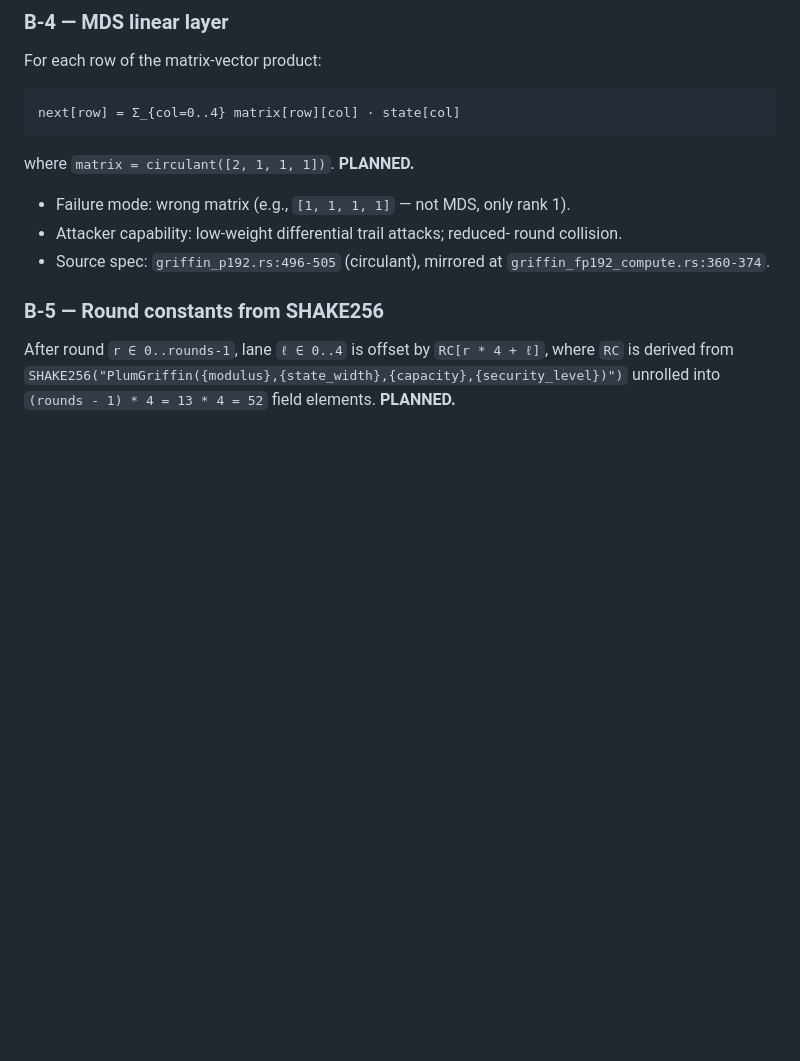
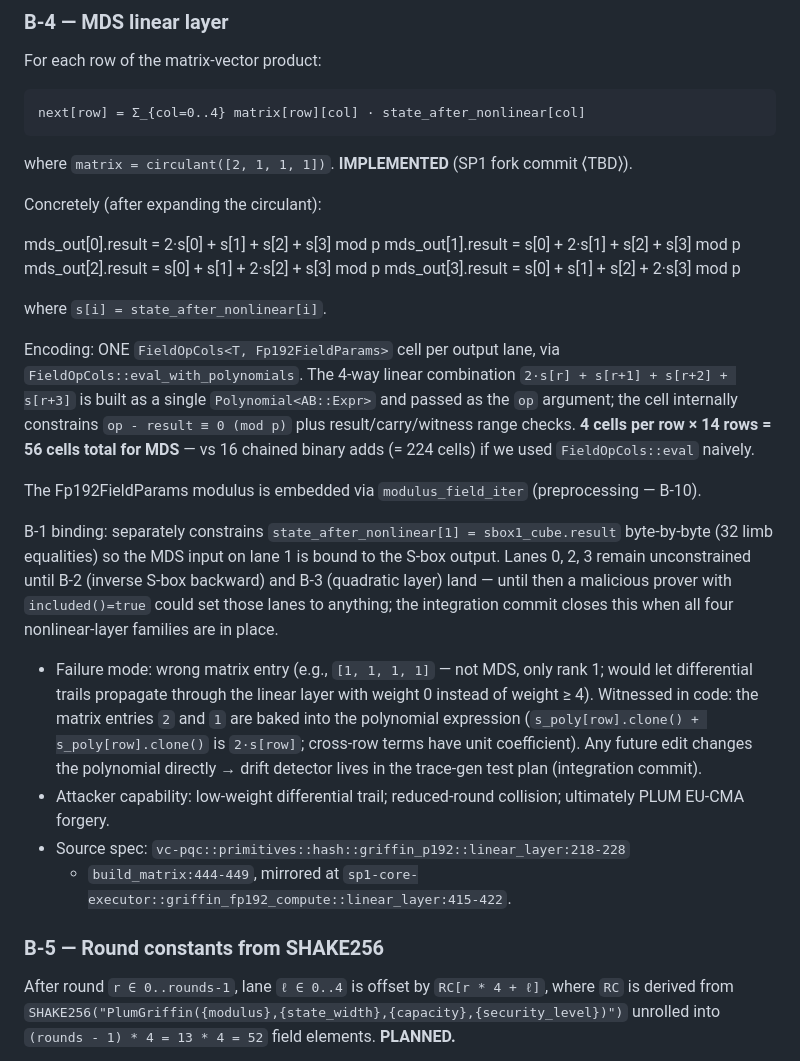
Before and after one commit to ronin207/thesis26, a Markdown page: docs/precompile_soundness/griffin_fp192.md, the part around the change. Drawn GitHub-style; blank space fills up the shorter version.

Commit message:
phase3d-stage-3 B-4: MDS linear layer (circulant [2,1,1,1])
Parent-side companion to SP1 submodule commit 5a2eb3e. Second
constraint-family commit on the per-round chip's algebra.

## Soundness doc update

`docs/precompile_soundness/griffin_fp192.md`:
  B-4: PLANNED → IMPLEMENTED. Documents:
    - The 4-output linear combination
      (each row = 2·s[r] + s[r+1] + s[r+2] + s[r+3] mod p).
    - The encoding choice — eval_with_polynomials gives 4 cells
      instead of 16 chained binary adds.
    - B-1 binding constraint tying state_after_nonlinear[1] to
      sbox1_cube.result byte-by-byte.
    - Coefficient bound check (per-limb magnitudes < 1280, safe
      for U16 witness range).
    - The pending state_after_nonlinear[0/2/3] columns and how
      they get bound by B-2 / B-3.

## Stage-3 progress

  Foundation:                       ✓
  B-9 row-position discipline:      ✓
  B-10 (partial):                   ✓
  B-7 memory binding (controller):  ✓
  B-1 forward S-box:                ✓
  B-4 MDS linear layer:             ✓ THIS COMMIT
  B-5 round constants:              ⏳
  B-3 quadratic layer:              ⏳
  B-2 inverse S-box:                ⏳
  B-8 output canonicality:          ⏳
  Integration:                      ⏳

## Goal-anchor

8 stage-3 commits landed this session. The MDS constraint is one
of the five attack vectors that the soundness rubric requires for
Cell 2 measurability — wrong MDS = low-weight differential trails =
collisions = forgery. Combined with B-1's forward S-box on lane 1,
the per-round chip now constrains:
  - lane 1: state_before[1]^3 (B-1)
  - all 4 lanes: MDS linear combination (B-4)

Lanes 0, 2, 3 of the nonlinear layer are still unconstrained
(B-2, B-3 pending). RC layer (B-5), output range check (B-8), and
cross-chip lookup with controller (integration) all still pending.

```diff
--- a/docs/precompile_soundness/griffin_fp192.md
+++ b/docs/precompile_soundness/griffin_fp192.md
@@ -190,15 +190,54 @@ where `z₀ = state_after[0]`, `z₁ = state_after[1]`, `z_{i-1} = state_after[i
 
 For each row of the matrix-vector product:
 
-    next[row] = Σ_{col=0..4} matrix[row][col] · state[col]
+    next[row] = Σ_{col=0..4} matrix[row][col] · state_after_nonlinear[col]
 
-where `matrix = circulant([2, 1, 1, 1])`. **PLANNED.**
-- Failure mode: wrong matrix (e.g., `[1, 1, 1, 1]` — not MDS, only
-  rank 1).
-- Attacker capability: low-weight differential trail attacks; reduced-
-  round collision.
-- Source spec: `griffin_p192.rs:496-505` (circulant), mirrored at
-  `griffin_fp192_compute.rs:360-374`.
+where `matrix = circulant([2, 1, 1, 1])`. **IMPLEMENTED**
+(SP1 fork commit ⟨TBD⟩).
+
+Concretely (after expanding the circulant):
+
+  mds_out[0].result = 2·s[0] + s[1] + s[2] + s[3]  mod p
+  mds_out[1].result = s[0] + 2·s[1] + s[2] + s[3]  mod p
+  mds_out[2].result = s[0] + s[1] + 2·s[2] + s[3]  mod p
+  mds_out[3].result = s[0] + s[1] + s[2] + 2·s[3]  mod p
+
+where `s[i] = state_after_nonlinear[i]`.
+
+Encoding: ONE `FieldOpCols<T, Fp192FieldParams>` cell per output
+lane, via `FieldOpCols::eval_with_polynomials`. The 4-way linear
+combination `2·s[r] + s[r+1] + s[r+2] + s[r+3]` is built as a
+single `Polynomial<AB::Expr>` and passed as the `op` argument; the
+cell internally constrains `op - result ≡ 0 (mod p)` plus
+result/carry/witness range checks. **4 cells per row × 14 rows =
+56 cells total for MDS** — vs 16 chained binary adds (= 224 cells)
+if we used `FieldOpCols::eval` naively.
+
+The Fp192FieldParams modulus is embedded via `modulus_field_iter`
+(preprocessing — B-10).
+
+B-1 binding: separately constrains `state_after_nonlinear[1] =
+sbox1_cube.result` byte-by-byte (32 limb equalities) so the MDS
+input on lane 1 is bound to the S-box output. Lanes 0, 2, 3
+remain unconstrained until B-2 (inverse S-box backward) and B-3
+(quadratic layer) land — until then a malicious prover with
+`included()=true` could set those lanes to anything; the integration
+commit closes this when all four nonlinear-layer families are in
+place.
+
+- Failure mode: wrong matrix entry (e.g., `[1, 1, 1, 1]` — not
+  MDS, only rank 1; would let differential trails propagate
+  through the linear layer with weight 0 instead of weight ≥ 4).
+  Witnessed in code: the matrix entries `2` and `1` are baked into
+  the polynomial expression (`s_poly[row].clone() + s_poly[row].clone()`
+  is `2·s[row]`; cross-row terms have unit coefficient). Any future
+  edit changes the polynomial directly → drift detector lives in
+  the trace-gen test plan (integration commit).
+- Attacker capability: low-weight differential trail; reduced-round
+  collision; ultimately PLUM EU-CMA forgery.
+- Source spec: `vc-pqc::primitives::hash::griffin_p192::linear_layer:218-228`
+  + `build_matrix:444-449`, mirrored at
+  `sp1-core-executor::griffin_fp192_compute::linear_layer:415-422`.
 
 ### B-5 — Round constants from SHAKE256
 
```
